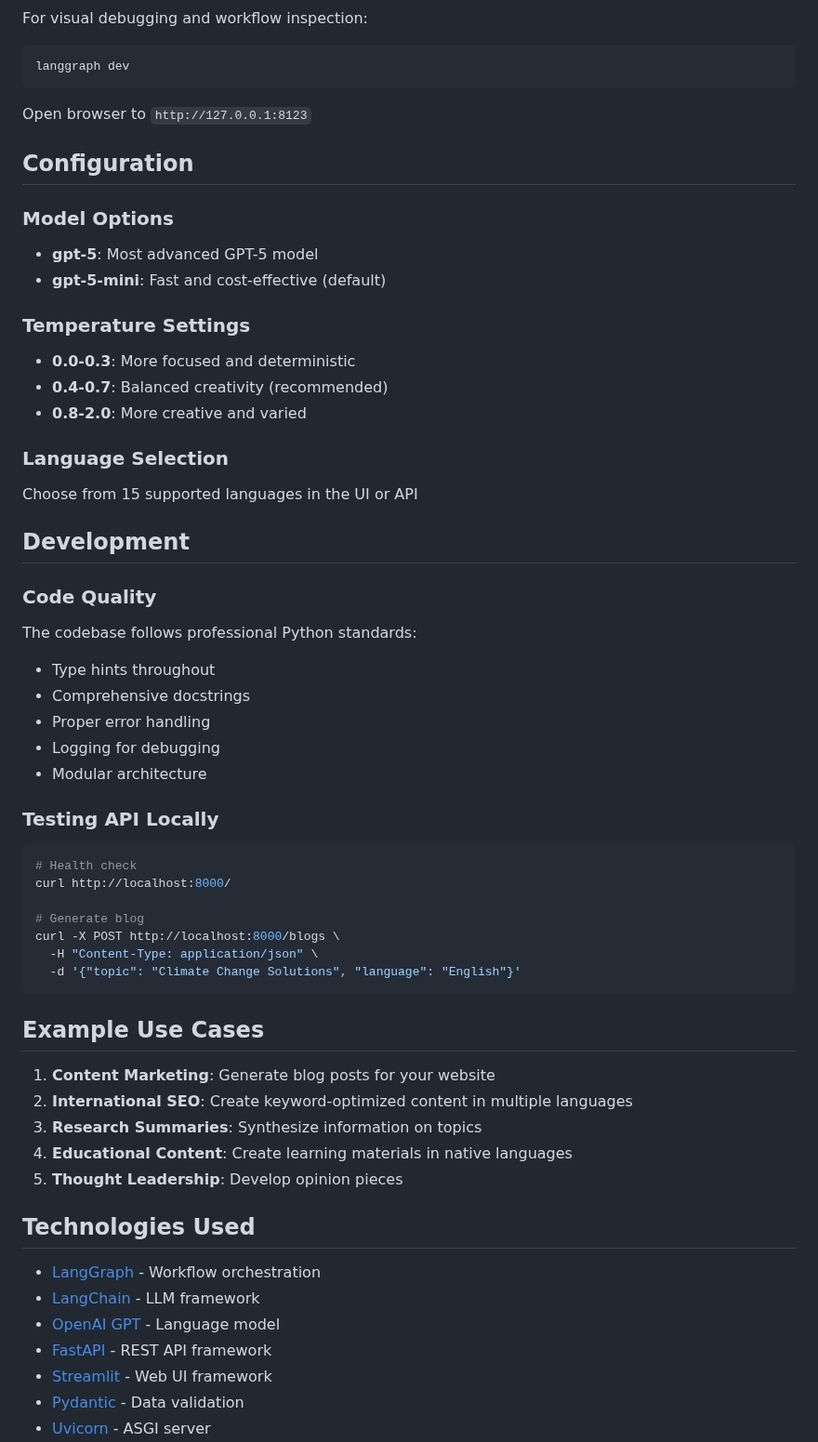
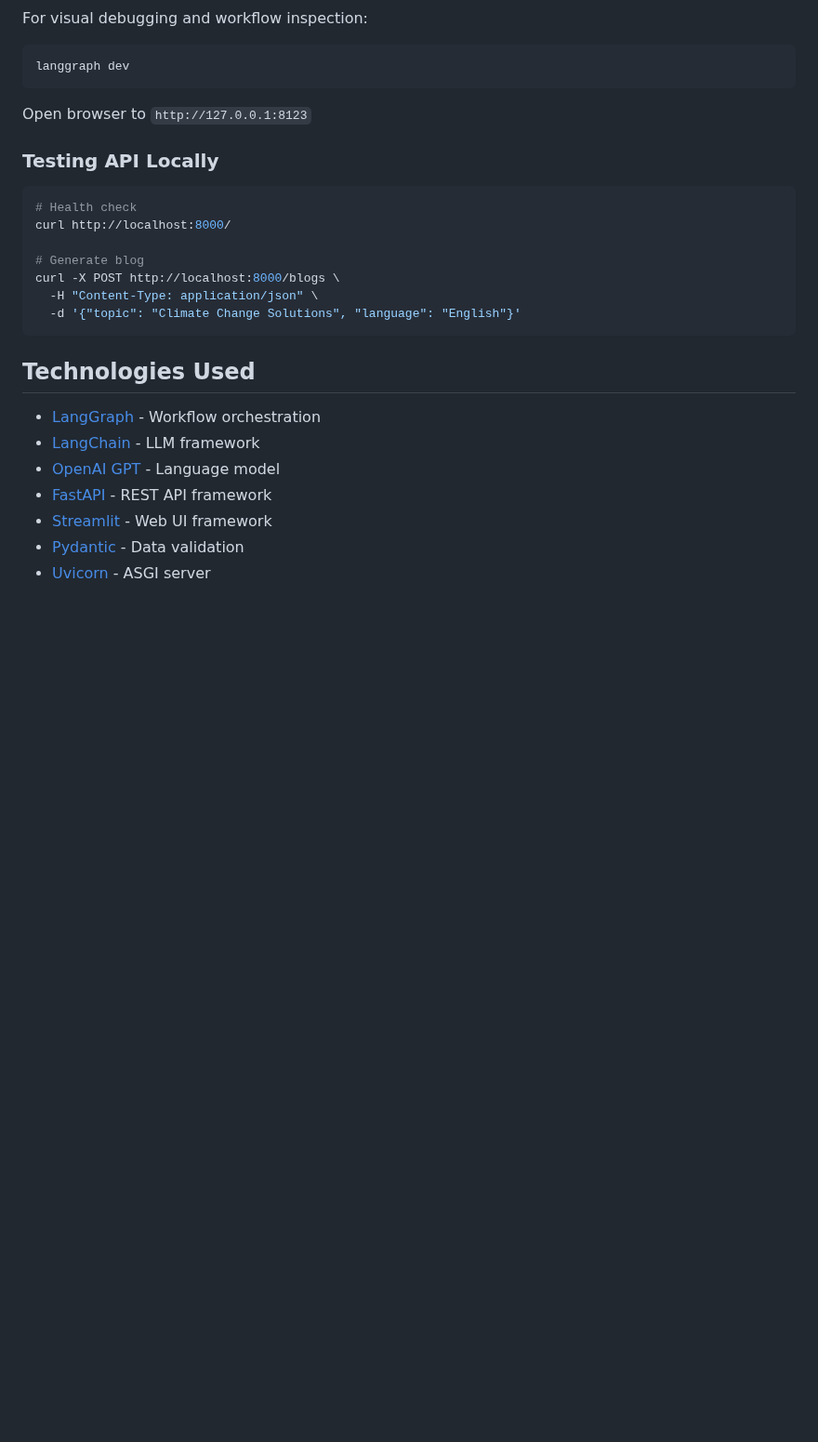
Before and after one commit to adeelehsan/genai_bootcamp, a Markdown page: week_4/README.md, the part around one of its changes. Shown at 93% size. Drawn GitHub-style; blank space fills up the shorter version.

````diff
--- a/week_4/README.md
+++ b/week_4/README.md
@@ -202,34 +198,6 @@ langgraph dev
 
 Open browser to `http://127.0.0.1:8123`
 
-## Configuration
-
-### Model Options
-
-- **gpt-5**: Most advanced GPT-5 model
-- **gpt-5-mini**: Fast and cost-effective (default)
-
-### Temperature Settings
-
-- **0.0-0.3**: More focused and deterministic
-- **0.4-0.7**: Balanced creativity (recommended)
-- **0.8-2.0**: More creative and varied
-
-### Language Selection
-
-Choose from 15 supported languages in the UI or API
-
-## Development
-
-### Code Quality
-
-The codebase follows professional Python standards:
-- Type hints throughout
-- Comprehensive docstrings
-- Proper error handling
-- Logging for debugging
-- Modular architecture
-
 ### Testing API Locally
 
 ```bash
@@ -241,14 +209,6 @@ curl -X POST http://localhost:8000/blogs \
   -H "Content-Type: application/json" \
   -d '{"topic": "Climate Change Solutions", "language": "English"}'
 ```
-
-## Example Use Cases
-
-1. **Content Marketing**: Generate blog posts for your website
-2. **International SEO**: Create keyword-optimized content in multiple languages
-3. **Research Summaries**: Synthesize information on topics
-4. **Educational Content**: Create learning materials in native languages
-5. **Thought Leadership**: Develop opinion pieces
 
 ## Technologies Used
 
````
Also changed, not shown: other parts of week_4/README.md (+1 -5 lines).
